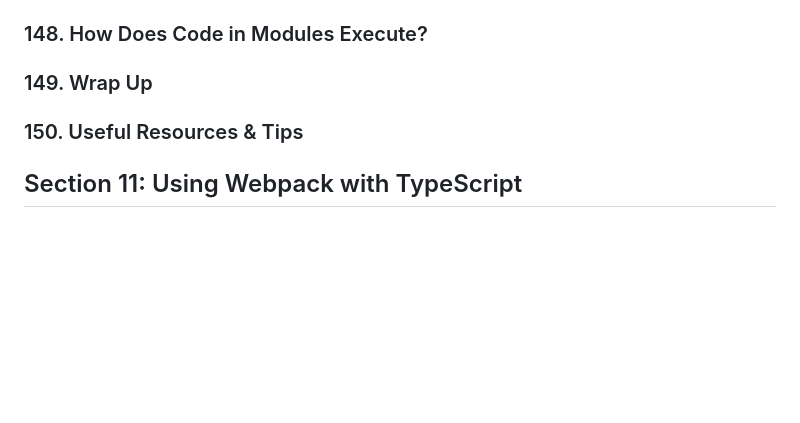
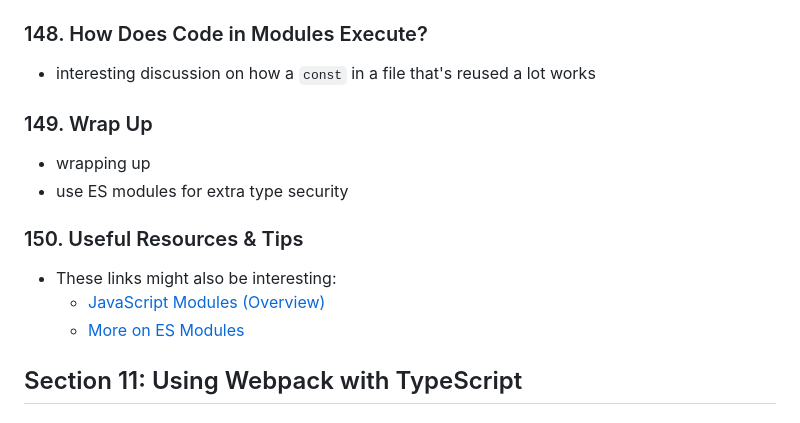
Before and after one commit to zack-bishop/typescript-learning, a Markdown page: README.md, the part around the change. Drawn GitHub-style; blank space fills up the shorter version.

Commit message:
progress

```diff
--- a/README.md
+++ b/README.md
@@ -1132,10 +1132,17 @@ class Product {
 * `default export` <-- a bit confused by what this is
 
 ### 148. How Does Code in Modules Execute?
+* interesting discussion on how a `const` in a file that's reused a lot works
 
 ### 149. Wrap Up
+* wrapping up
+* use ES modules for extra type security
 
 ### 150. Useful Resources & Tips
+* These links might also be interesting:
+  * [JavaScript Modules (Overview)](https://medium.com/computed-comparisons/commonjs-vs-amd-vs-requirejs-vs-es6-modules-2e814b114a0b)
+  * [More on ES Modules](https://developer.mozilla.org/en-US/docs/Web/JavaScript/Guide/Modules)
+
 
 ## Section 11: Using Webpack with TypeScript
 
```
